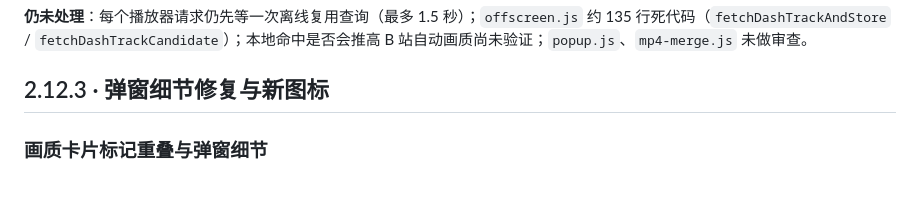
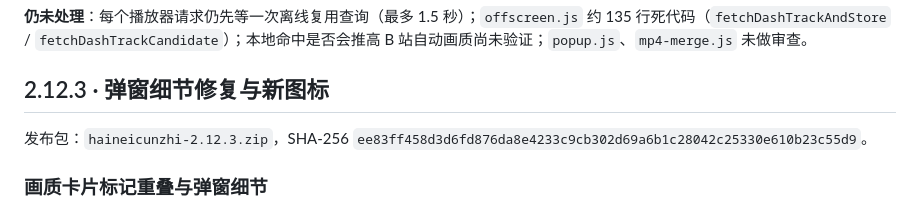
Before and after one commit to Kihara-Ri/bilibili-buffer-extension, a Markdown page: 开发日志.md, the part around the change. Rendered like a GitHub page; blank space fills up the shorter version.

```diff
--- a/开发日志.md
+++ b/开发日志.md
@@ -18,6 +18,8 @@
 **仍未处理**：每个播放器请求仍先等一次离线复用查询（最多 1.5 秒）；`offscreen.js` 约 135 行死代码（`fetchDashTrackAndStore` / `fetchDashTrackCandidate`）；本地命中是否会推高 B 站自动画质尚未验证；`popup.js`、`mp4-merge.js` 未做审查。
 
 ## 2.12.3 · 弹窗细节修复与新图标
+
+发布包：`haineicunzhi-2.12.3.zip`，SHA-256 `ee83ff458d3d6fd876da8e4233c9cb302d69a6b1c28042c25330e610b23c55d9`。
 
 ### 画质卡片标记重叠与弹窗细节
 
```
Also changed, not shown: store/README.md (+1 -1 lines), store/listing.md (+2 -2 lines).
